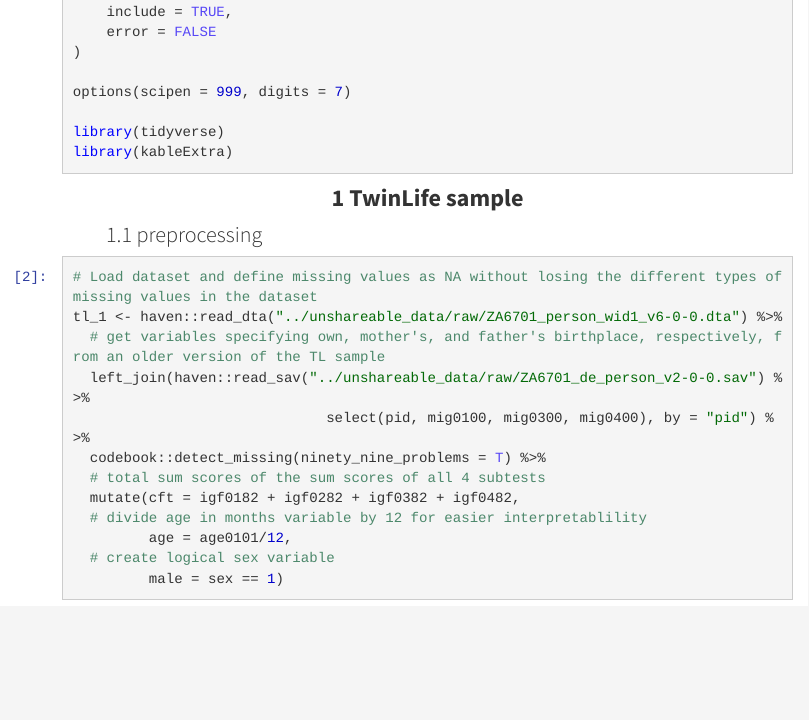
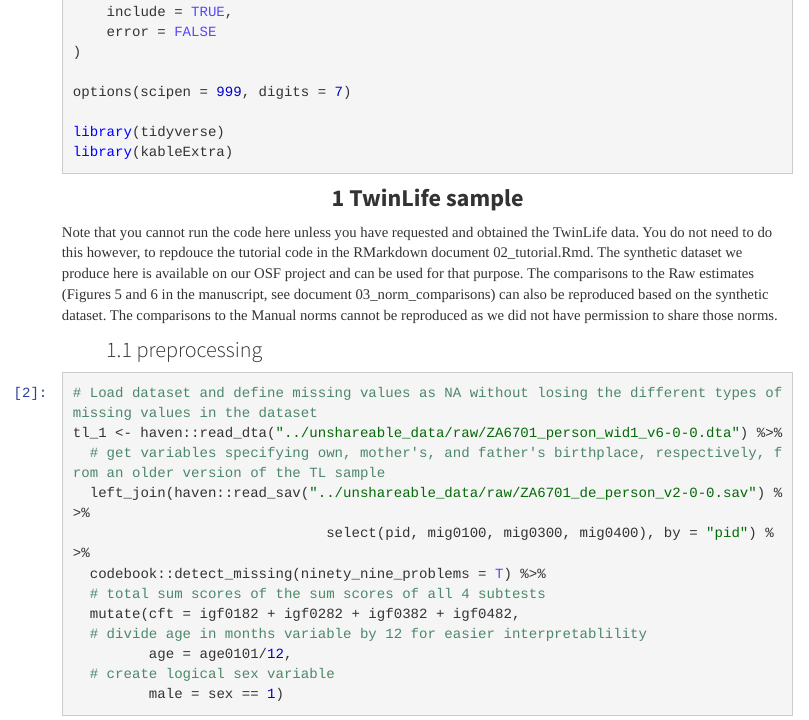
Before and after one commit to TaymAlsalti/MRP_Norming, an R Markdown document (01_data_cleaning.Rmd): the page in a window 1100 px wide, from 240 px down. Rendered offline with R 4.5, knitr and Pandoc, with nearby package versions; code that draws random numbers runs with fixed seeds of ours; some code elsewhere in the file could not run offline; menus at the side of the page are left out.

Commit message:
Add info about data accessibility

````diff
--- a/01_data_cleaning.Rmd
+++ b/01_data_cleaning.Rmd
@@ -24,6 +24,8 @@ library(kableExtra)
 ```
 
 # TwinLife sample
+
+Note that you cannot run the code here unless you have requested and obtained the TwinLife data. You do not need to do this however, to repdouce the tutorial code in the RMarkdown document 02_tutorial.Rmd. The synthetic dataset we produce here is available on our OSF project and can be used for that purpose. The comparisons to the Raw estimates (Figures 5 and 6 in the manuscript, see document 03_norm_comparisons) can also be reproduced based on the synthetic dataset. The comparisons to the Manual norms cannot be reproduced as we did not have permission to share those norms.
 
 ## preprocessing
 ```{r}
````
Also changed, not shown: 1 other file.
